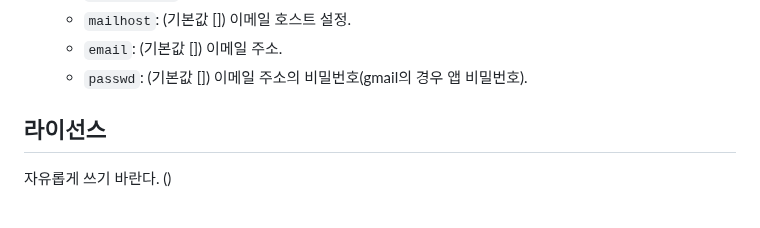
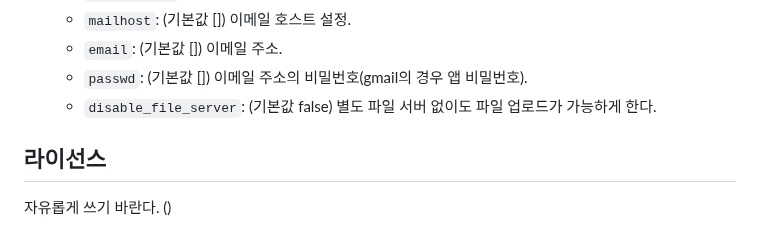
Before and after one commit to gdl-blue/imitated-seed-2, a Markdown page: README.md, the part around the change. GitHub-like rendering.

```diff
--- a/README.md
+++ b/README.md
@@ -67,6 +67,7 @@ Pull Request 시 서버 코드에는 Node.js 13 이상, 프론트엔드 자바
   - `mailhost`: (기본값 []) 이메일 호스트 설정.
   - `email`: (기본값 []) 이메일 주소.
   - `passwd`: (기본값 []) 이메일 주소의 비밀번호(gmail의 경우 앱 비밀번호).
+  - `disable_file_server`: (기본값 false) 별도 파일 서버 없이도 파일 업로드가 가능하게 한다.
 
 ## 라이선스
 자유롭게 쓰기 바란다. ()
```
